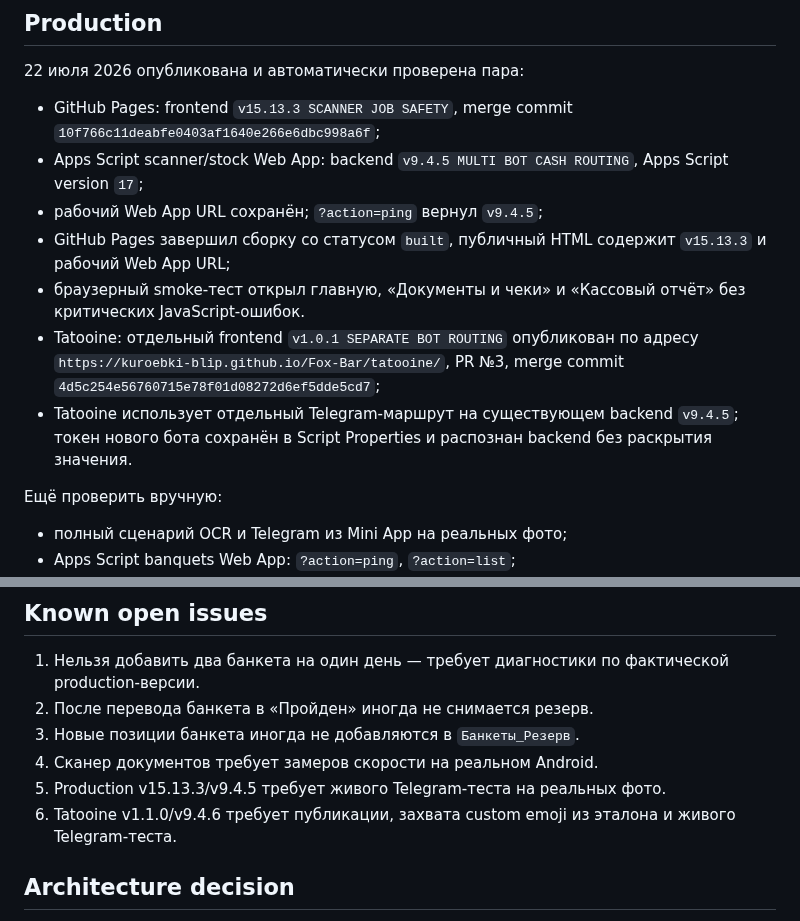
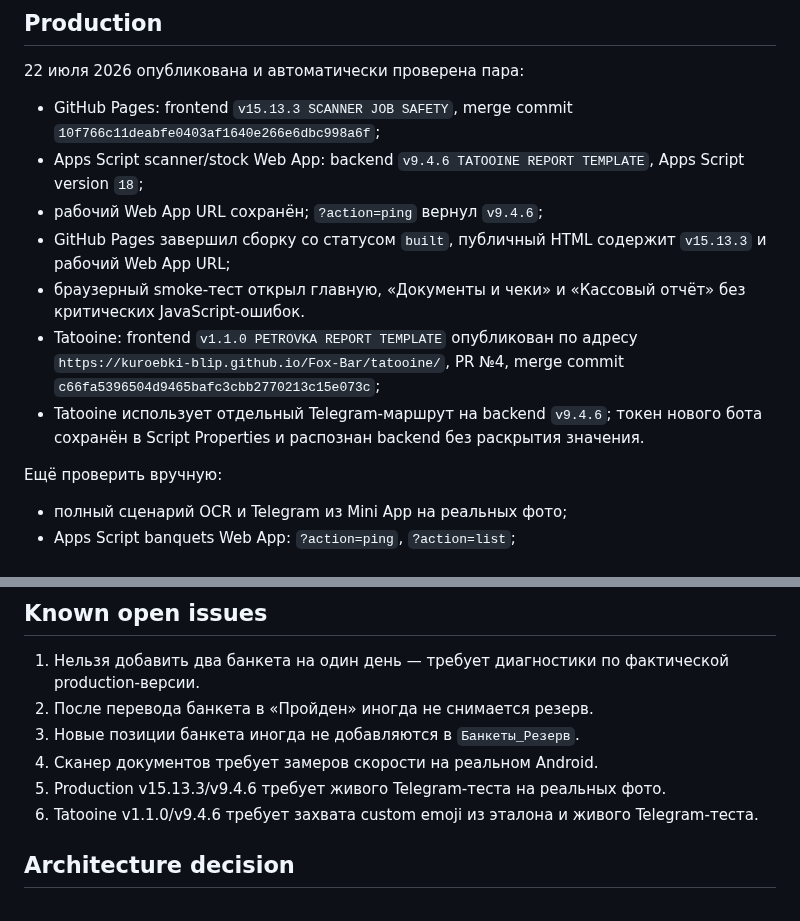
Before and after one commit to kuroebki-blip/Fox-Bar, a Markdown page: docs/PROJECT_STATE.md, 2 parts joined by grey strips. Drawn GitHub-style.

```diff
--- a/docs/PROJECT_STATE.md
+++ b/docs/PROJECT_STATE.md
@@ -5,12 +5,12 @@
 22 июля 2026 опубликована и автоматически проверена пара:
 
 - GitHub Pages: frontend `v15.13.3 SCANNER JOB SAFETY`, merge commit `10f766c11deabfe0403af1640e266e6dbc998a6f`;
-- Apps Script scanner/stock Web App: backend `v9.4.5 MULTI BOT CASH ROUTING`, Apps Script version `17`;
-- рабочий Web App URL сохранён; `?action=ping` вернул `v9.4.5`;
+- Apps Script scanner/stock Web App: backend `v9.4.6 TATOOINE REPORT TEMPLATE`, Apps Script version `18`;
+- рабочий Web App URL сохранён; `?action=ping` вернул `v9.4.6`;
 - GitHub Pages завершил сборку со статусом `built`, публичный HTML содержит `v15.13.3` и рабочий Web App URL;
 - браузерный smoke-тест открыл главную, «Документы и чеки» и «Кассовый отчёт» без критических JavaScript-ошибок.
-- Tatooine: отдельный frontend `v1.0.1 SEPARATE BOT ROUTING` опубликован по адресу `https://kuroebki-blip.github.io/Fox-Bar/tatooine/`, PR №3, merge commit `4d5c254e56760715e78f01d08272d6ef5dde5cd7`;
-- Tatooine использует отдельный Telegram-маршрут на существующем backend `v9.4.5`; токен нового бота сохранён в Script Properties и распознан backend без раскрытия значения.
+- Tatooine: frontend `v1.1.0 PETROVKA REPORT TEMPLATE` опубликован по адресу `https://kuroebki-blip.github.io/Fox-Bar/tatooine/`, PR №4, merge commit `c66fa5396504d9465bafc3cbb2770213c15e073c`;
+- Tatooine использует отдельный Telegram-маршрут на backend `v9.4.6`; токен нового бота сохранён в Script Properties и распознан backend без раскрытия значения.
 
 Ещё проверить вручную:
 
@@ -50,8 +50,8 @@ Candidate включает:
 2. После перевода банкета в «Пройден» иногда не снимается резерв.
 3. Новые позиции банкета иногда не добавляются в `Банкеты_Резерв`.
 4. Сканер документов требует замеров скорости на реальном Android.
-5. Production v15.13.3/v9.4.5 требует живого Telegram-теста на реальных фото.
-6. Tatooine v1.1.0/v9.4.6 требует публикации, захвата custom emoji из эталона и живого Telegram-теста.
+5. Production v15.13.3/v9.4.6 требует живого Telegram-теста на реальных фото.
+6. Tatooine v1.1.0/v9.4.6 требует захвата custom emoji из эталона и живого Telegram-теста.
 
 ## Architecture decision
 
```
Also changed, not shown: docs/CHANGELOG.md (+3 -3 lines), docs/TATOOINE_CASH_APP.md (+7 -9 lines).
